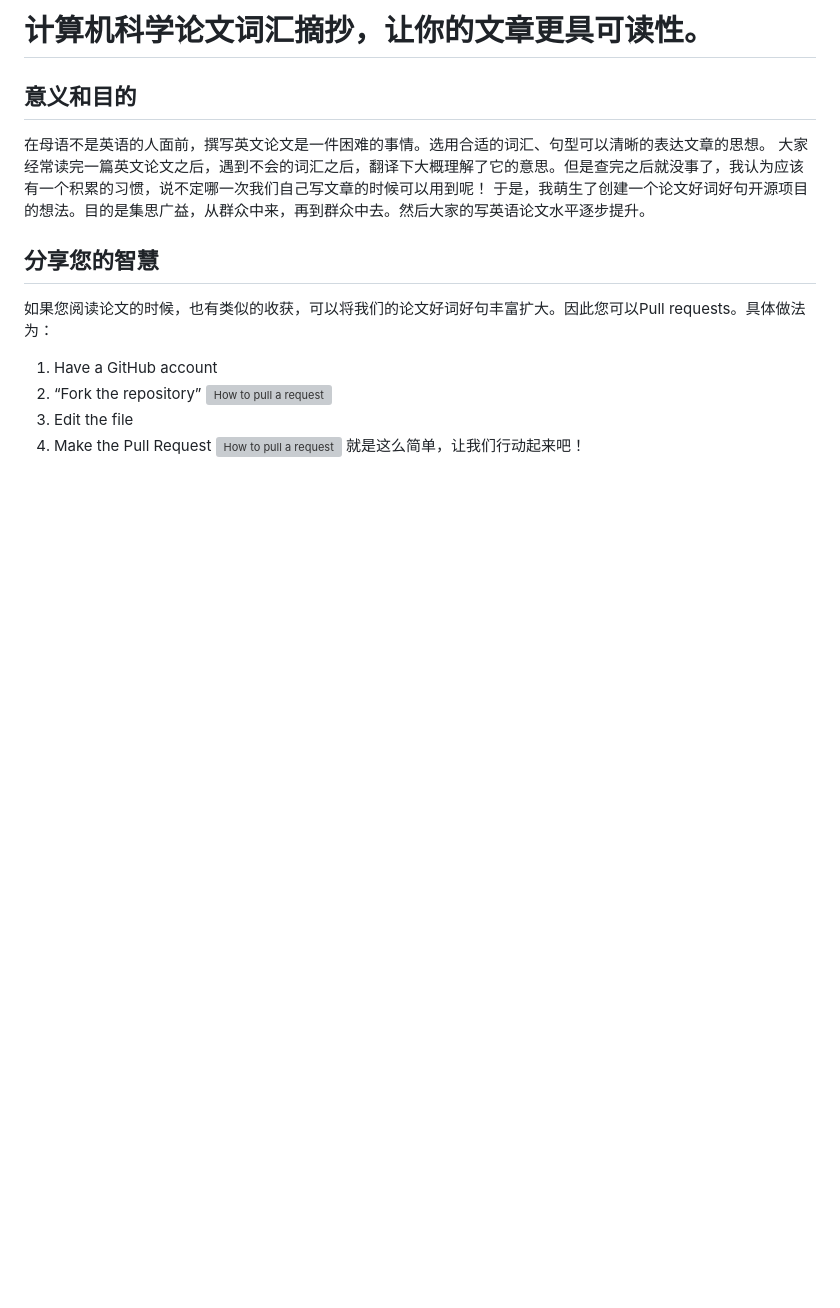
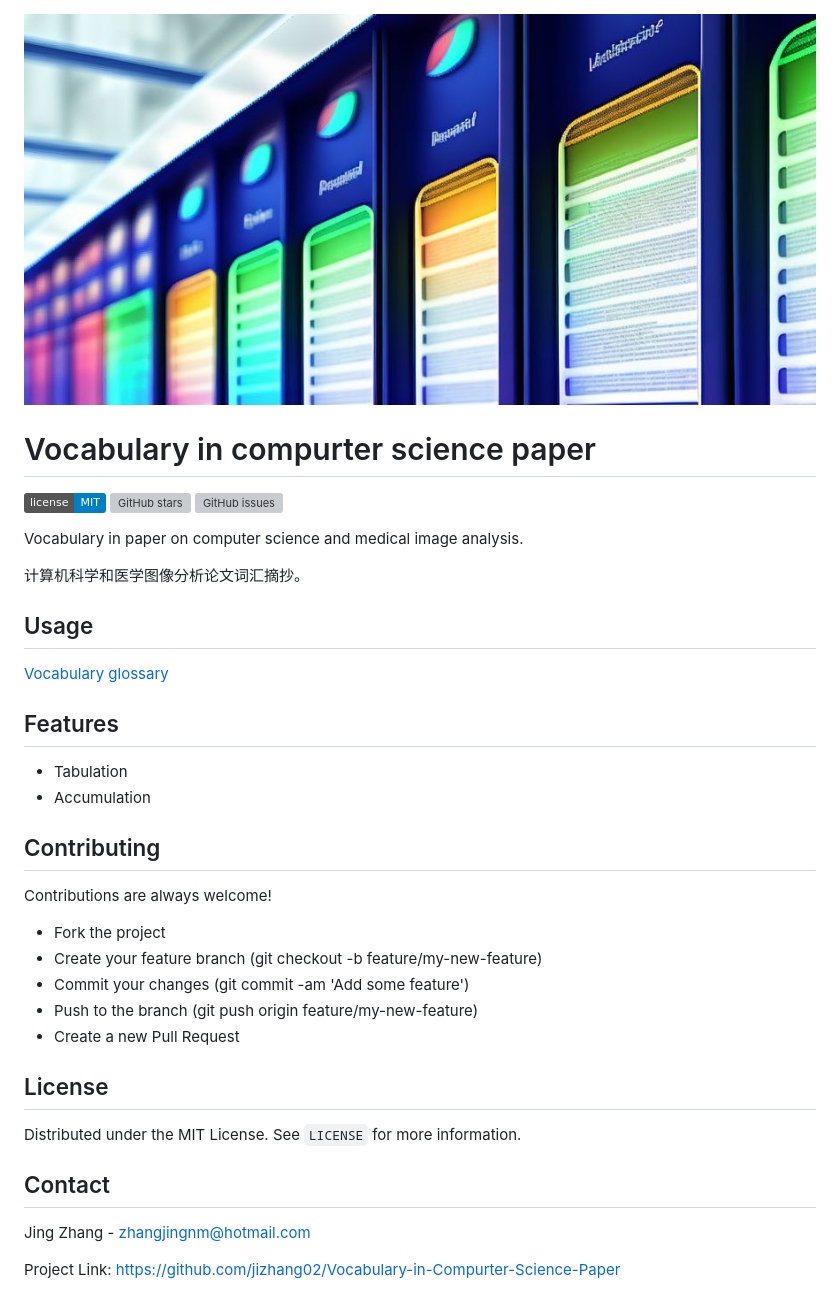
Before and after one commit to jizhang02/Vocabulary-in-Compurter-Science-Paper, a Markdown page: README.md, the part around the change. GitHub-like rendering; pictures changed too: docs/dream_vocabulary.jpg (added); badges without logos; blank space fills up the shorter version; grey boxes are pictures that could not be loaded.

```diff
--- a/README.md
+++ b/README.md
@@ -1,15 +1,42 @@
-# 计算机科学论文词汇摘抄，让你的文章更具可读性。
 
-## 意义和目的
-在母语不是英语的人面前，撰写英文论文是一件困难的事情。选用合适的词汇、句型可以清晰的表达文章的思想。
-大家经常读完一篇英文论文之后，遇到不会的词汇之后，翻译下大概理解了它的意思。但是查完之后就没事了，我认为应该有一个积累的习惯，说不定哪一次我们自己写文章的时候可以用到呢！
-于是，我萌生了创建一个论文好词好句开源项目的想法。目的是集思广益，从群众中来，再到群众中去。然后大家的写英语论文水平逐步提升。
-## 分享您的智慧
-如果您阅读论文的时候，也有类似的收获，可以将我们的论文好词好句丰富扩大。因此您可以Pull requests。具体做法为：
-1. Have a GitHub account
-2. “Fork the repository”
-![How to pull a request](https://hisham.hm/img/posts/github-fork.png)
-3. Edit the file
-4. Make the Pull Request
-![How to pull a request](https://hisham.hm/img/posts/github-comparepr.png)
-就是这么简单，让我们行动起来吧！
+
+![Header Image](/docs/dream_vocabulary.jpg)
+
+# Vocabulary in compurter science paper
+
+
+[![License](https://img.shields.io/badge/license-MIT-blue.svg)](https://opensource.org/licenses/MIT)
+[![GitHub stars](https://img.shields.io/github/stars/jizhang02/Vocabulary-in-Compurter-Science-Paper.svg)](https://github.com/jizhang02/Vocabulary-in-Compurter-Science-Paper/stargazers)
+[![GitHub issues](https://img.shields.io/github/issues/jizhang02/Vocabulary-in-Compurter-Science-Paper.svg)](https://github.com/jizhang02/Vocabulary-in-Compurter-Science-Paper/issues)
+
+
+Vocabulary in paper on computer science and medical image analysis.
+
+计算机科学和医学图像分析论文词汇摘抄。
+
+## Usage
+
+[Vocabulary glossary](/docs/glossary.md)
+
+## Features
+- Tabulation
+- Accumulation
+
+## Contributing
+
+Contributions are always welcome!
+- Fork the project
+- Create your feature branch (git checkout -b feature/my-new-feature)
+- Commit your changes (git commit -am 'Add some feature')
+- Push to the branch (git push origin feature/my-new-feature)
+- Create a new Pull Request
+
+## License
+
+Distributed under the MIT License. See `LICENSE` for more information.
+
+## Contact
+
+Jing Zhang - zhangjingnm@hotmail.com
+
+Project Link: [https://github.com/jizhang02/Vocabulary-in-Compurter-Science-Paper](https://github.com/jizhang02/Vocabulary-in-Compurter-Science-Paper)
```
Also changed, not shown: docs/glossary.md (renamed from glossary.md, +2 -1 lines).
